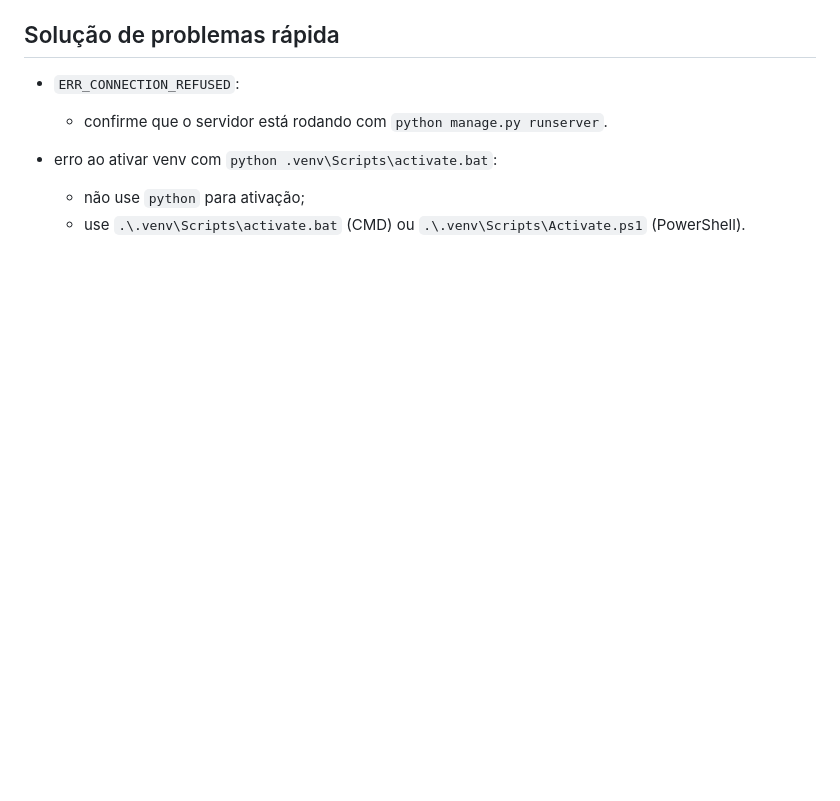
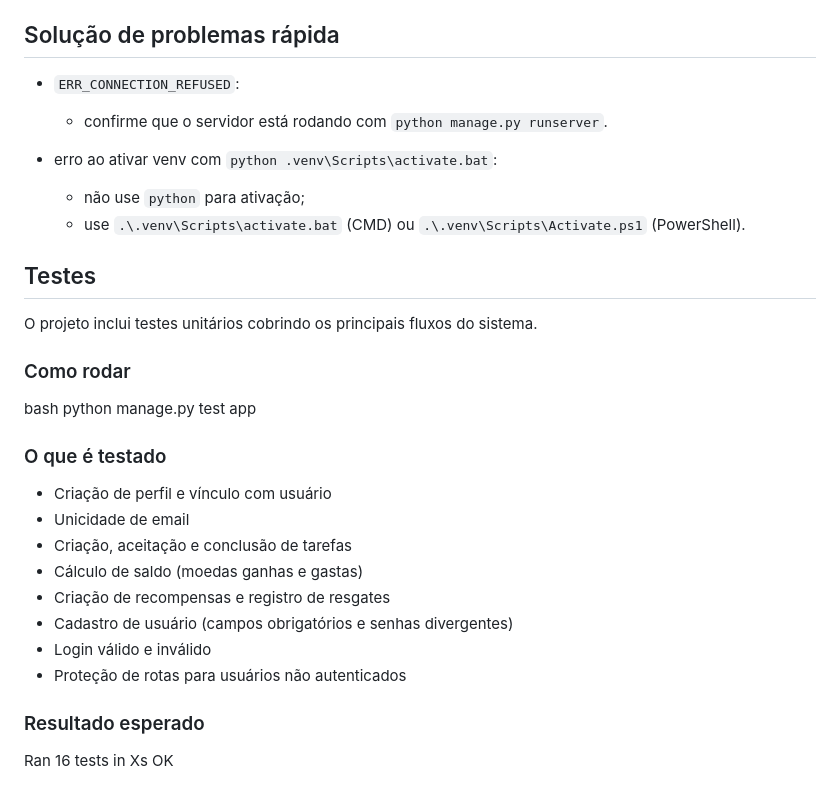
Before and after one commit to camilabsky/couve-backend-webdev, a Markdown page: README.md, the part around the change. GitHub-like rendering; blank space fills up the shorter version.

Commit message:
Add Secao de Testes no README

```diff
--- a/README.md
+++ b/README.md
@@ -147,3 +147,28 @@ Disponíveis no perfil do superusuário (`/perfil/`):
 - erro ao ativar venv com `python .venv\Scripts\activate.bat`:
   - não use `python` para ativação;
   - use `.\.venv\Scripts\activate.bat` (CMD) ou `.\.venv\Scripts\Activate.ps1` (PowerShell).
+
+## Testes
+
+O projeto inclui testes unitários cobrindo os principais fluxos do sistema.
+
+### Como rodar
+
+bash
+python manage.py test app
+
+### O que é testado
+
+- Criação de perfil e vínculo com usuário
+- Unicidade de email
+- Criação, aceitação e conclusão de tarefas
+- Cálculo de saldo (moedas ganhas e gastas)
+- Criação de recompensas e registro de resgates
+- Cadastro de usuário (campos obrigatórios e senhas divergentes)
+- Login válido e inválido
+- Proteção de rotas para usuários não autenticados
+
+### Resultado esperado
+
+Ran 16 tests in Xs
+OK
```
